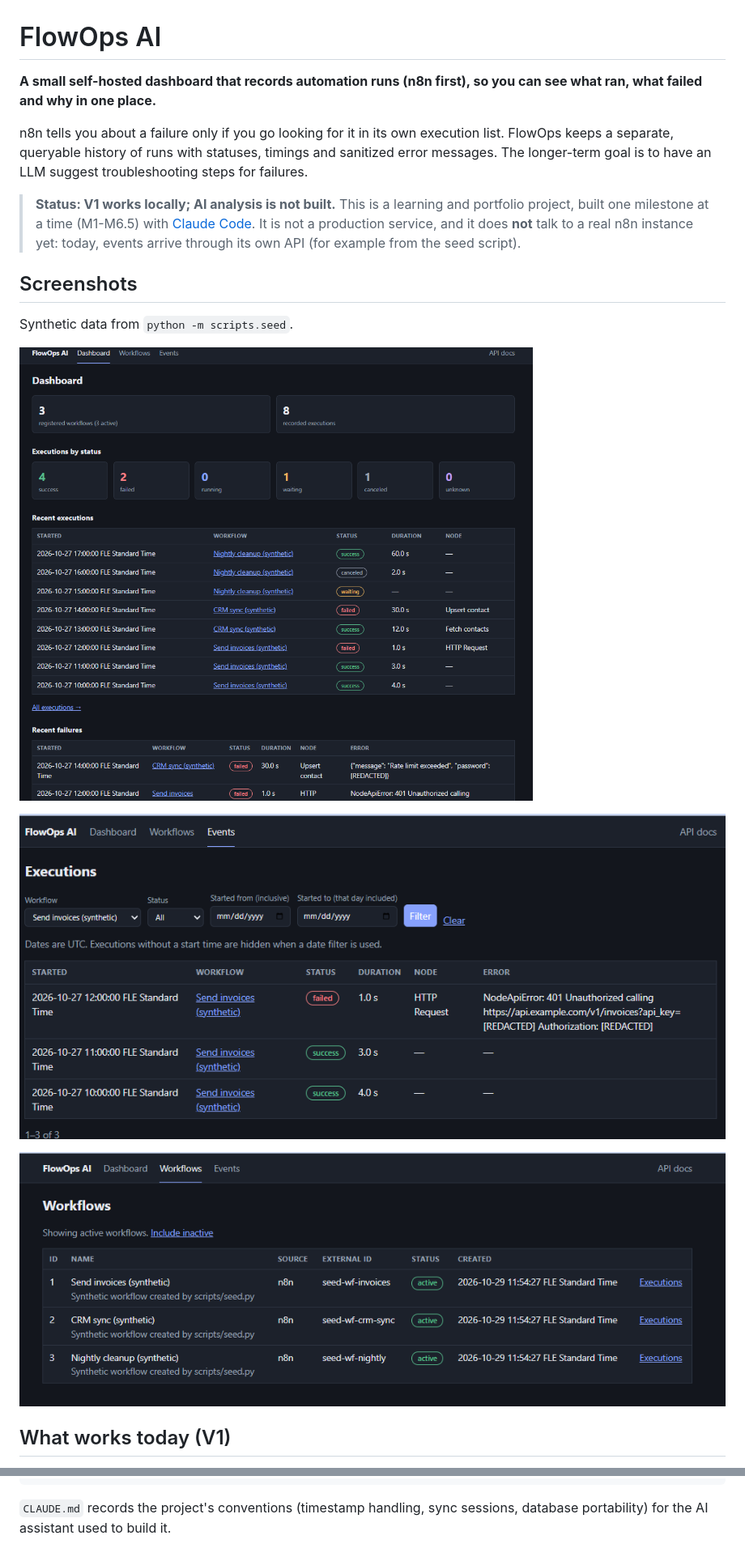
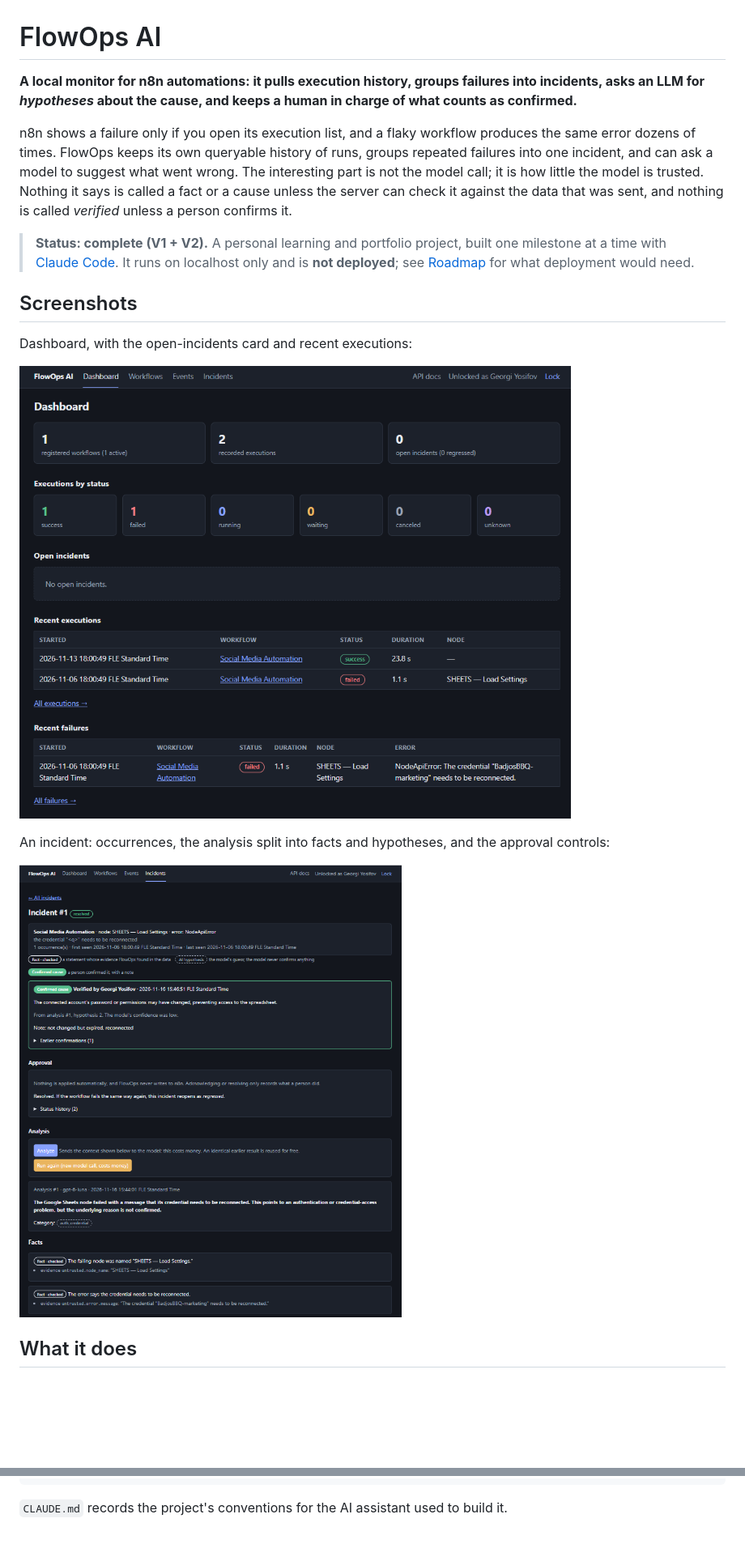
Before and after one commit to GYosifov88/FlowOps-AI, a Markdown page: README.md, 2 parts joined by grey strips. Shown at 81% size. Rendered like a GitHub page; pictures changed too: screenshots/dashboard.png, screenshots/events.png (deleted), screenshots/incident.png (added); blank space fills up the shorter version.

Commit message:
docs: portfolio README for the finished project with screenshots

````diff
--- a/README.md
+++ b/README.md
@@ -1,25 +1,27 @@
 # FlowOps AI
 
-**A small self-hosted dashboard that records automation runs (n8n first), so you can see what ran, what failed and why in one place.**
+**A local monitor for n8n automations: it pulls execution history, groups failures into incidents, asks an LLM for *hypotheses* about the cause, and keeps a human in charge of what counts as confirmed.**
 
-n8n tells you about a failure only if you go looking for it in its own execution list. FlowOps
-keeps a separate, queryable history of runs with statuses, timings and sanitized error
-messages. The longer-term goal is to have an LLM suggest troubleshooting steps for failures.
+n8n shows a failure only if you open its execution list, and a flaky workflow produces the same
+error dozens of times. FlowOps keeps its own queryable history of runs, groups repeated failures
+into one incident, and can ask a model to suggest what went wrong. The interesting part is not the
+model call; it is how little the model is trusted. Nothing it says is called a fact or a cause
+unless the server can check it against the data that was sent, and nothing is called *verified*
+unless a person confirms it.
 
-> **Status: V1 works locally; AI analysis is not built.** This is a learning and portfolio
-> project, built one milestone at a time (M1-M6.5) with [Claude Code](https://claude.com/claude-code).
-> It is not a production service, and it does **not** talk to a real n8n instance yet:
-> today, events arrive through its own API (for example from the seed script).
+> **Status: complete (V1 + V2).** A personal learning and portfolio project, built one milestone
+> at a time with [Claude Code](https://claude.com/claude-code). It runs on localhost only and is
+> **not deployed**; see [Roadmap](#roadmap-and-what-is-not-built) for what deployment would need.
 
 ## Screenshots
 
-Synthetic data from `python -m scripts.seed`.
+Dashboard, with the open-incidents card and recent executions:
 
 ![Dashboard](screenshots/dashboard.png)
 
-![Events](screenshots/events.png)
+An incident: occurrences, the analysis split into facts and hypotheses, and the approval controls:
 
-![Workflows](screenshots/workflows.png)
+![Incident](screenshots/incident.png)
 
-## What works today (V1)
+## What it does
 
@@ -237,5 +278,4 @@ tests/           pytest suite (fresh database per test)
 screenshots/     images used in this README
 ```
 
-`CLAUDE.md` records the project's conventions (timestamp handling, sync sessions, database
-portability) for the AI assistant used to build it.
+`CLAUDE.md` records the project's conventions for the AI assistant used to build it.
````
Also changed, not shown: other parts of README.md (+200 -161 lines).
